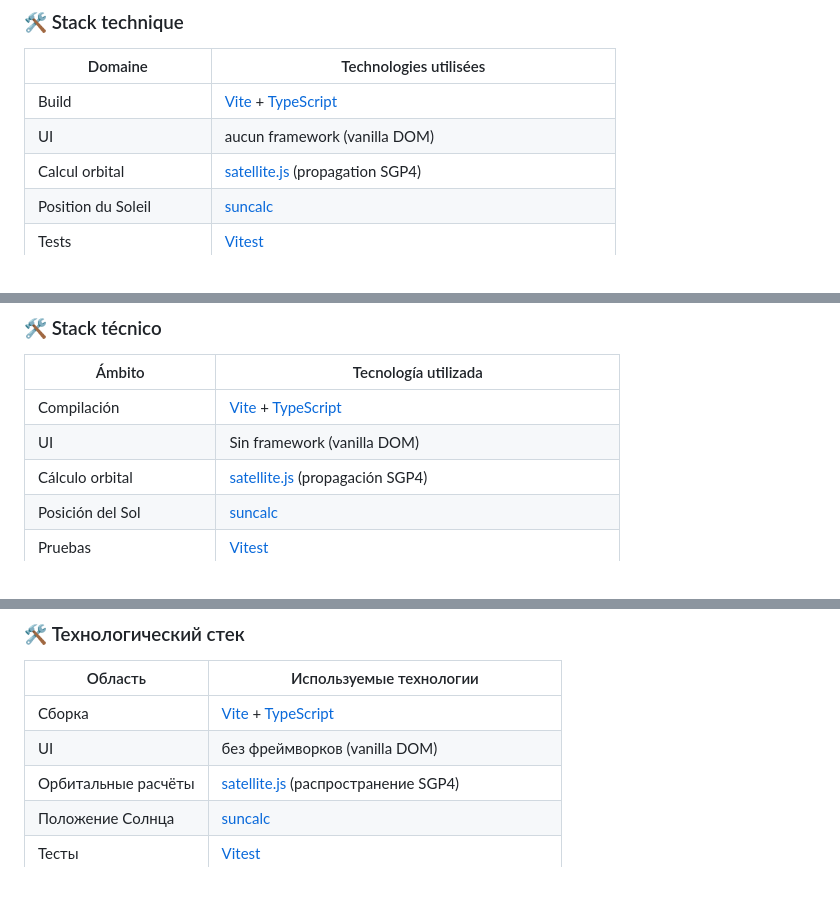
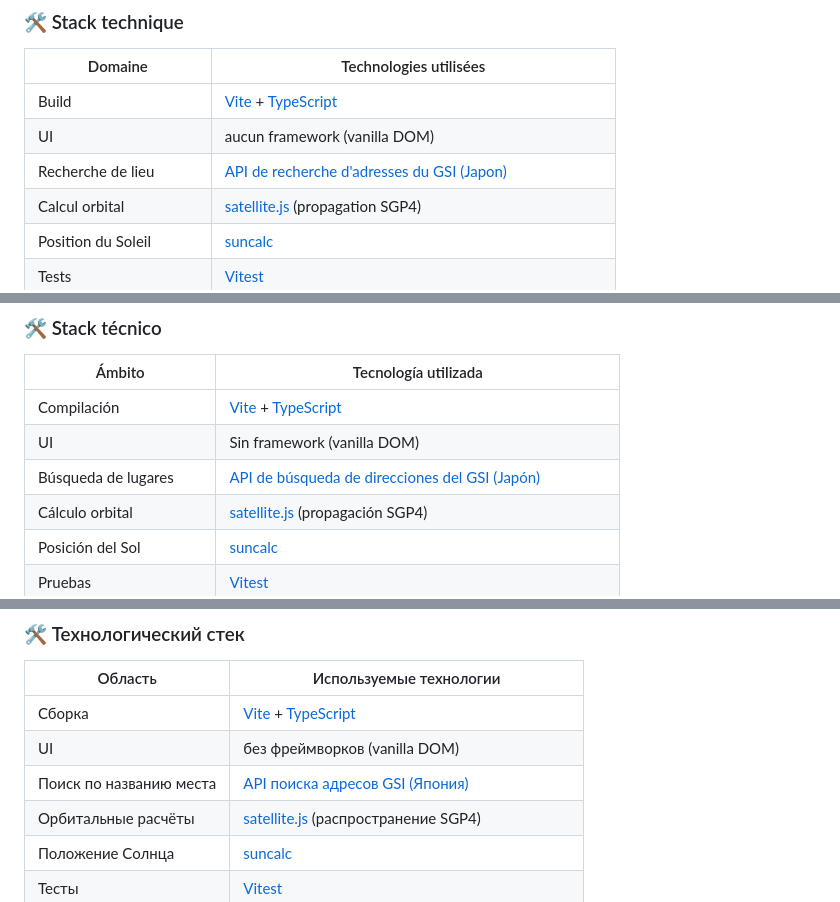
Before and after one commit to valisolaris/starlink-watcher, a Markdown page: README.md, 3 parts joined by grey strips. GitHub-like rendering; folded sections open.

```diff
--- a/README.md
+++ b/README.md
@@ -308,6 +311,7 @@ npm run build:snapshot    # 从 CelesTrak 生成轨道数据快照
 |---|---|
 | Build | [Vite](https://vitejs.dev/) + [TypeScript](https://www.typescriptlang.org/) |
 | UI | aucun framework (vanilla DOM) |
+| Recherche de lieu | [API de recherche d'adresses du GSI (Japon)](https://www.gsi.go.jp/) |
 | Calcul orbital | [satellite.js](https://github.com/shashwatak/satellite-js) (propagation SGP4) |
 | Position du Soleil | [suncalc](https://github.com/mourner/suncalc) |
 | Tests | [Vitest](https://vitest.dev/) |
@@ -381,6 +385,7 @@ Les données orbitales sont récupérées chaque jour depuis [CelesTrak](https:/
 |---|---|
 | Compilación | [Vite](https://vitejs.dev/) + [TypeScript](https://www.typescriptlang.org/) |
 | UI | Sin framework (vanilla DOM) |
+| Búsqueda de lugares | [API de búsqueda de direcciones del GSI (Japón)](https://www.gsi.go.jp/) |
 | Cálculo orbital | [satellite.js](https://github.com/shashwatak/satellite-js) (propagación SGP4) |
 | Posición del Sol | [suncalc](https://github.com/mourner/suncalc) |
 | Pruebas | [Vitest](https://vitest.dev/) |
@@ -454,6 +459,7 @@ Los datos orbitales los descarga GitHub Actions a diario desde [CelesTrak](https
 |---|---|
 | Сборка | [Vite](https://vitejs.dev/) + [TypeScript](https://www.typescriptlang.org/) |
 | UI | без фреймворков (vanilla DOM) |
+| Поиск по названию места | [API поиска адресов GSI (Япония)](https://www.gsi.go.jp/) |
 | Орбитальные расчёты | [satellite.js](https://github.com/shashwatak/satellite-js) (распространение SGP4) |
 | Положение Солнца | [suncalc](https://github.com/mourner/suncalc) |
 | Тесты | [Vitest](https://vitest.dev/) |
```
Also changed, not shown: other parts of README.md (+4 -0 lines).
